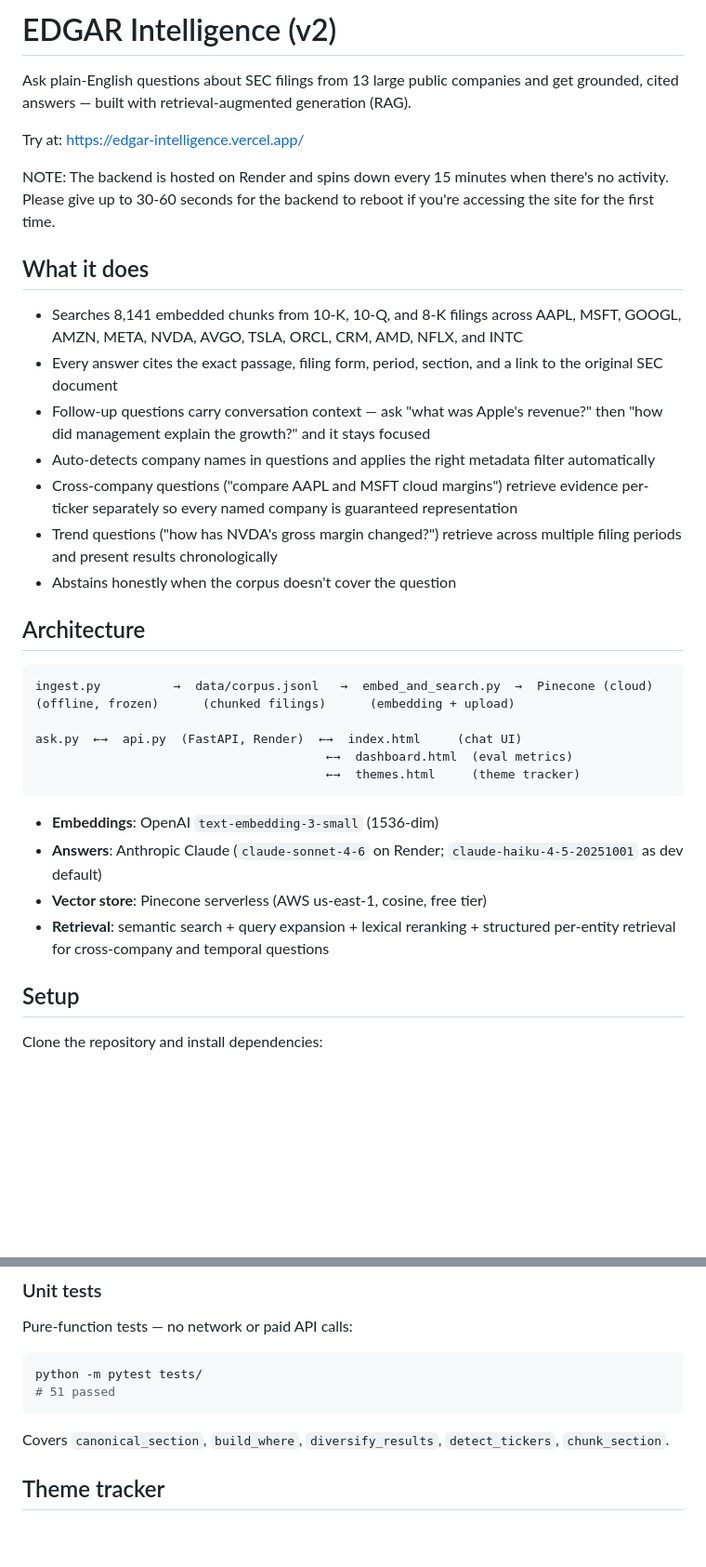
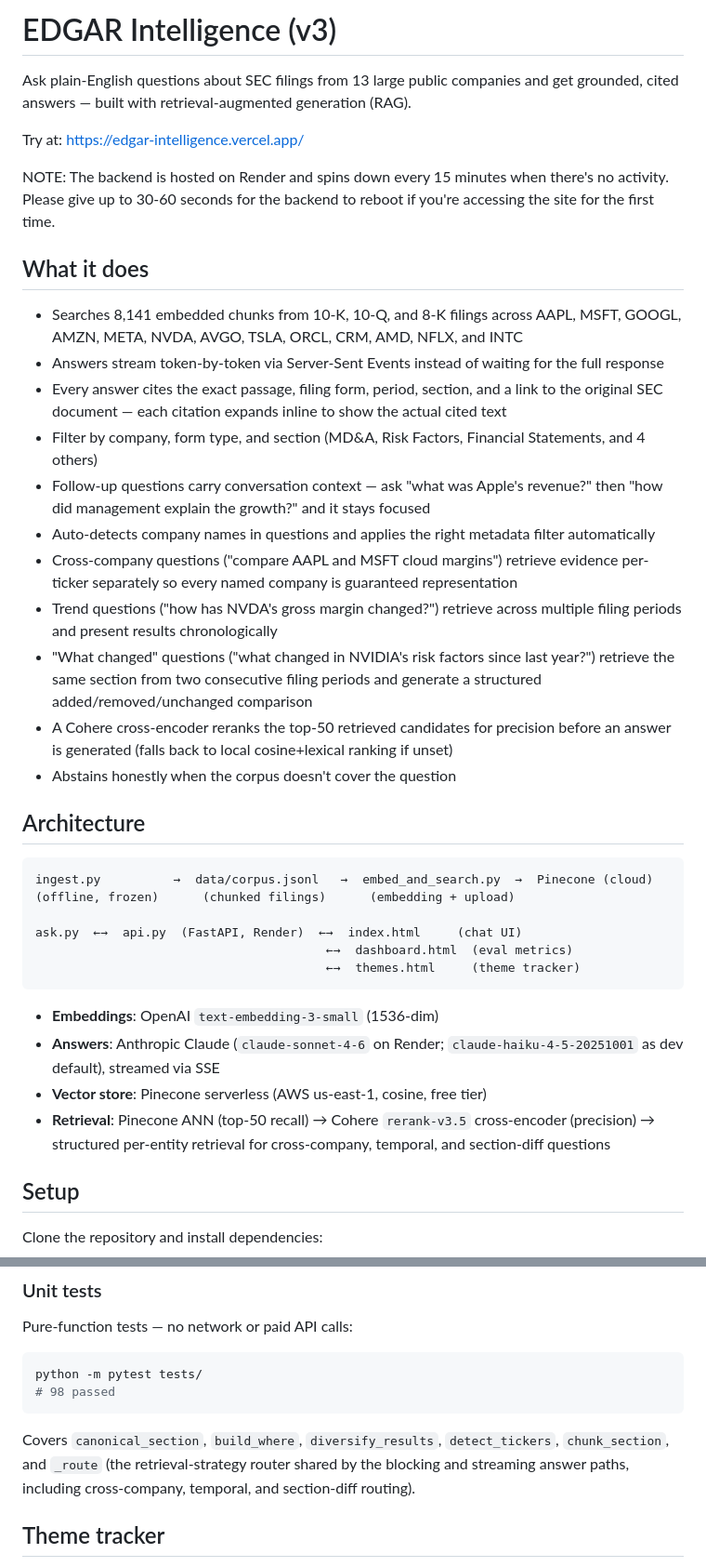
Before and after one commit to yalexie1/edgar-intelligence, a Markdown page: README.md, 2 parts joined by grey strips. Shown at 93% size. Rendered like a GitHub page; blank space fills up the shorter version.

````diff
--- a/README.md
+++ b/README.md
@@ -1,4 +1,4 @@
-# EDGAR Intelligence (v2)
+# EDGAR Intelligence (v3)
 
 Ask plain-English questions about SEC filings from 13 large public companies and get grounded, cited answers — built with retrieval-augmented generation (RAG).
 
@@ -9,11 +9,15 @@ NOTE: The backend is hosted on Render and spins down every 15 minutes when there
 ## What it does
 
 - Searches 8,141 embedded chunks from 10-K, 10-Q, and 8-K filings across AAPL, MSFT, GOOGL, AMZN, META, NVDA, AVGO, TSLA, ORCL, CRM, AMD, NFLX, and INTC
-- Every answer cites the exact passage, filing form, period, section, and a link to the original SEC document
+- Answers stream token-by-token via Server-Sent Events instead of waiting for the full response
+- Every answer cites the exact passage, filing form, period, section, and a link to the original SEC document — each citation expands inline to show the actual cited text
+- Filter by company, form type, and section (MD&A, Risk Factors, Financial Statements, and 4 others)
 - Follow-up questions carry conversation context — ask "what was Apple's revenue?" then "how did management explain the growth?" and it stays focused
 - Auto-detects company names in questions and applies the right metadata filter automatically
 - Cross-company questions ("compare AAPL and MSFT cloud margins") retrieve evidence per-ticker separately so every named company is guaranteed representation
 - Trend questions ("how has NVDA's gross margin changed?") retrieve across multiple filing periods and present results chronologically
+- "What changed" questions ("what changed in NVIDIA's risk factors since last year?") retrieve the same section from two consecutive filing periods and generate a structured added/removed/unchanged comparison
+- A Cohere cross-encoder reranks the top-50 retrieved candidates for precision before an answer is generated (falls back to local cosine+lexical ranking if unset)
 - Abstains honestly when the corpus doesn't cover the question
 
 ## Architecture
@@ -28,9 +32,9 @@ ask.py  ←→  api.py  (FastAPI, Render)  ←→  index.html     (chat UI)
 ```
 
 - **Embeddings**: OpenAI `text-embedding-3-small` (1536-dim)
-- **Answers**: Anthropic Claude (`claude-sonnet-4-6` on Render; `claude-haiku-4-5-20251001` as dev default)
+- **Answers**: Anthropic Claude (`claude-sonnet-4-6` on Render; `claude-haiku-4-5-20251001` as dev default), streamed via SSE
 - **Vector store**: Pinecone serverless (AWS us-east-1, cosine, free tier)
-- **Retrieval**: semantic search + query expansion + lexical reranking + structured per-entity retrieval for cross-company and temporal questions
+- **Retrieval**: Pinecone ANN (top-50 recall) → Cohere `rerank-v3.5` cross-encoder (precision) → structured per-entity retrieval for cross-company, temporal, and section-diff questions
 
 ## Setup
 
@@ -158,10 +167,10 @@ Pure-function tests — no network or paid API calls:
 
 ```bash
 python -m pytest tests/
-# 51 passed
+# 98 passed
 ```
 
-Covers `canonical_section`, `build_where`, `diversify_results`, `detect_tickers`, `chunk_section`.
+Covers `canonical_section`, `build_where`, `diversify_results`, `detect_tickers`, `chunk_section`, and `_route` (the retrieval-strategy router shared by the blocking and streaming answer paths, including cross-company, temporal, and section-diff routing).
 
 ## Theme tracker
 
````
Also changed, not shown: other parts of README.md (+10 -4 lines).
